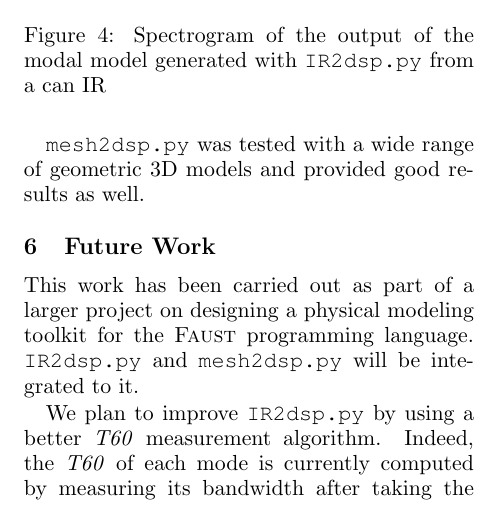
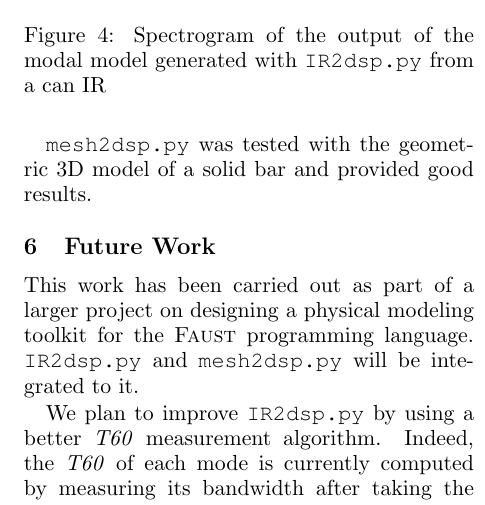
Before and after one commit to rmichon/pmFaust, a LaTeX paper (documentation/LAC17/lac2017.tex): part of one column of page 3 of 3, cut so that both start at the same text. Compiled offline with pdfLaTeX.

Commit message:
Pierre's sentence change about mesh2dsp.py

```diff
--- a/documentation/LAC17/lac2017.tex
+++ b/documentation/LAC17/lac2017.tex
@@ -135,7 +135,7 @@ To evaluate the accuracy of \texttt{IR2dsp.py}, we recorded the impulse response
   \label{fig:spectro2}
 \end{figure}
 
-\texttt{mesh2dsp.py} was tested with a wide range of geometric 3D models and provided good results as well.
+\texttt{mesh2dsp.py} was tested with the geometric 3D model of a solid bar and provided good results.
 
 \section{Future Work}
 \label{sec:future}
```
